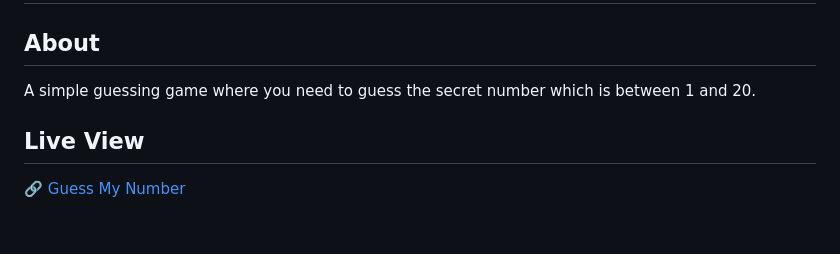
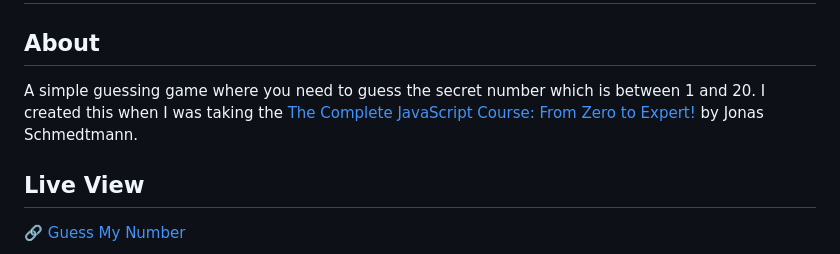
Before and after one commit to therobinyadav/web-mini-projects, a Markdown page: README.md, the part around the change. Drawn GitHub-style; blank space fills up the shorter version.

Commit message:
Update: Add JS course link in the about section of the project guess-my-number

```diff
--- a/README.md
+++ b/README.md
@@ -42,7 +42,7 @@ A simple button with glow effect. I created this when I was taking the [Web Deve
 
 # Guess My Number
 ## About
-A simple guessing game where you need to guess the secret number which is between 1 and 20.
+A simple guessing game where you need to guess the secret number which is between 1 and 20. I created this when I was taking the [The Complete JavaScript Course: From Zero to Expert!](https://www.udemy.com/course/the-complete-javascript-course/) by Jonas Schmedtmann.
 ## Live View
 🔗 [Guess My Number](https://therobinyadav.github.io/web-mini-projects/guess-my-number/)
 
```
